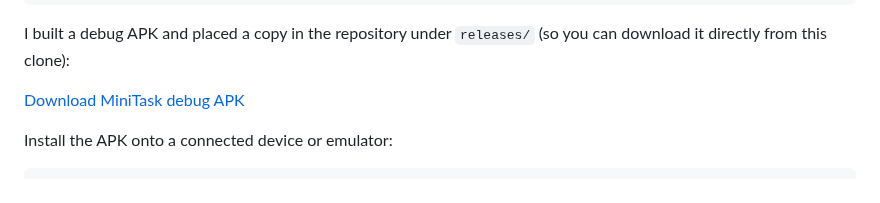
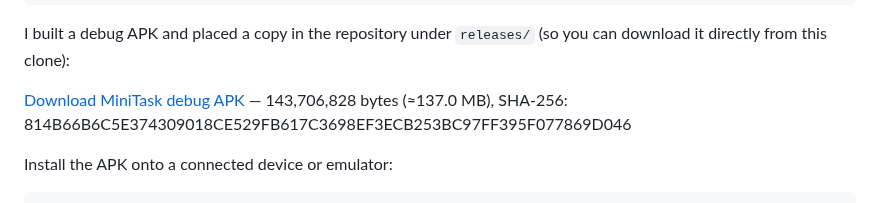
Before and after one commit to yousefelsonbaty/multitask_manager, a Markdown page: README.md, the part around the change. GitHub-like rendering.

Commit message:
Commit all changes: README and artifacts

```diff
--- a/README.md
+++ b/README.md
@@ -98,7 +98,7 @@ build\app\outputs\flutter-apk\app-release.apk
 
 I built a debug APK and placed a copy in the repository under `releases/` (so you can download it directly from this clone):
 
-[Download MiniTask debug APK](./releases/MiniTask-App-debug.apk)
+[Download MiniTask debug APK](./releases/MiniTask-App-debug.apk) — 143,706,828 bytes (≈137.0 MB), SHA-256: 814B66B6C5E374309018CE529FB617C3698EF3ECB253BC97FF395F077869D046
 
 Install the APK onto a connected device or emulator:
 
```
